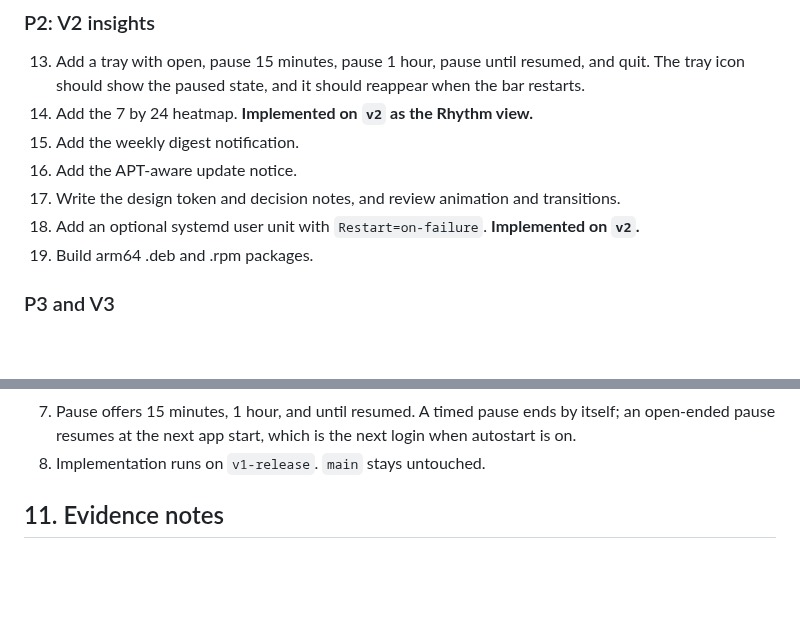
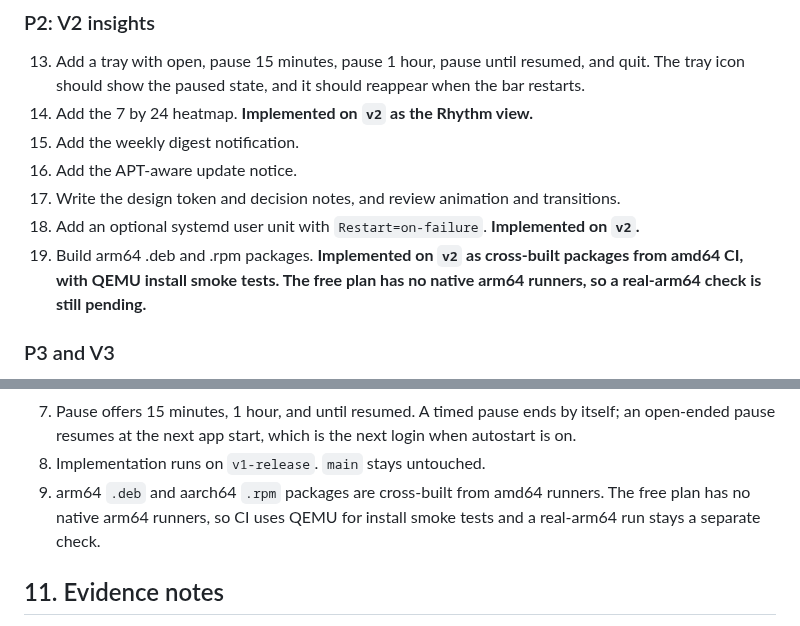
Before and after one commit to 101xAnshu/daymark, a Markdown page: docs/product-gaps-and-roadmap.md, 2 parts joined by grey strips. Rendered like a GitHub page; blank space fills up the shorter version.

```diff
--- a/docs/product-gaps-and-roadmap.md
+++ b/docs/product-gaps-and-roadmap.md
@@ -270,7 +280,9 @@ windows by design. Stage 1 can be a small title-only site map with no history re
 16. Add the APT-aware update notice.
 17. Write the design token and decision notes, and review animation and transitions.
 18. Add an optional systemd user unit with `Restart=on-failure`. **Implemented on `v2`.**
-19. Build arm64 .deb and .rpm packages.
+19. Build arm64 .deb and .rpm packages. **Implemented on `v2` as cross-built packages from
+    amd64 CI, with QEMU install smoke tests. The free plan has no native arm64 runners, so a
+    real-arm64 check is still pending.**
 
 ### P3 and V3
 
@@ -332,6 +344,9 @@ These choices are fixed for V1.
    open-ended pause resumes at the next app start, which is the next login when autostart
    is on.
 8. Implementation runs on `v1-release`. `main` stays untouched.
+9. arm64 `.deb` and aarch64 `.rpm` packages are cross-built from amd64 runners. The free
+   plan has no native arm64 runners, so CI uses QEMU for install smoke tests and a
+   real-arm64 run stays a separate check.
 
 ## 11. Evidence notes
 
```
Also changed, not shown: other parts of docs/product-gaps-and-roadmap.md (+13 -2 lines), README.md (+20 -7 lines).
